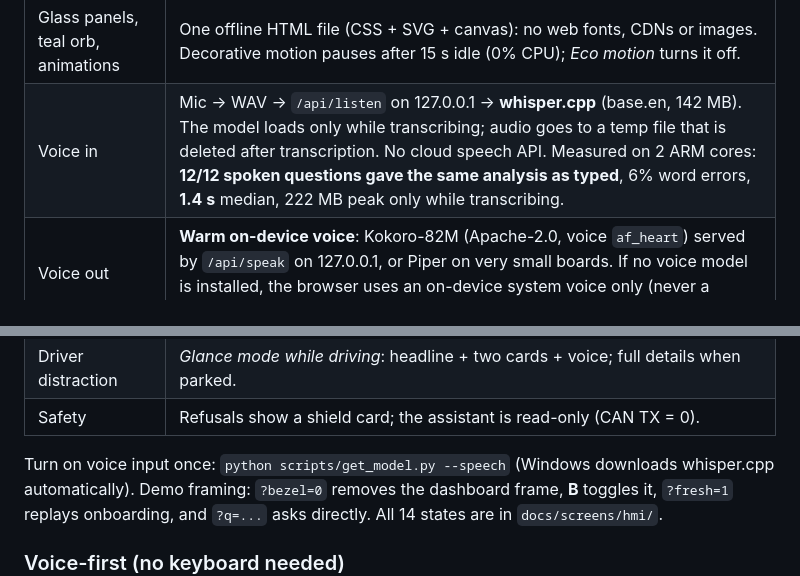
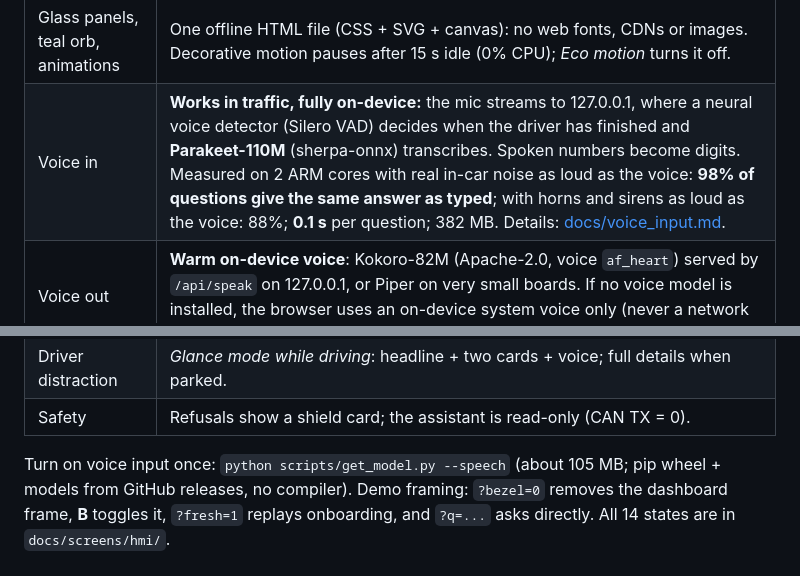
Before and after one commit to shreshthsinghal/vehiclegpt, a Markdown page: README.md, 2 parts joined by grey strips. Drawn GitHub-style.

```diff
--- a/README.md
+++ b/README.md
@@ -109,14 +109,14 @@ re-checks every number the screen shows.
 | Inspiration feature | How it's done within the brief's limits |
 |---|---|
 | Glass panels, teal orb, animations | One offline HTML file (CSS + SVG + canvas): no web fonts, CDNs or images. Decorative motion pauses after 15 s idle (0% CPU); *Eco motion* turns it off. |
-| Voice in | Mic → WAV → `/api/listen` on 127.0.0.1 → **whisper.cpp** (base.en, 142 MB). The model loads only while transcribing; audio goes to a temp file that is deleted after transcription. No cloud speech API. Measured on 2 ARM cores: **12/12 spoken questions gave the same analysis as typed**, 6% word errors, **1.4 s** median, 222 MB peak only while transcribing. |
+| Voice in | **Works in traffic, fully on-device:** the mic streams to 127.0.0.1, where a neural voice detector (Silero VAD) decides when the driver has finished and **Parakeet-110M** (sherpa-onnx) transcribes. Spoken numbers become digits. Measured on 2 ARM cores with real in-car noise as loud as the voice: **98% of questions give the same answer as typed**; with horns and sirens as loud as the voice: 88%; **0.1 s** per question; 382 MB. Details: [docs/voice_input.md](docs/voice_input.md). |
 | Voice out | **Warm on-device voice**: Kokoro-82M (Apache-2.0, voice `af_heart`) served by `/api/speak` on 127.0.0.1, or Piper on very small boards. If no voice model is installed, the browser uses an on-device system voice only (never a network voice). |
 | "What's affecting your range" | Real Shapley-style attribution from the `range_drop` playbook (AC in heat vs stop-start traffic), with tyres and battery ruled out. |
 | Map / music tiles | Drawn placeholders marked *DEMO TILE* (no Google Maps, no real songs or album art). |
 | Driver distraction | *Glance mode while driving*: headline + two cards + voice; full details when parked. |
 | Safety | Refusals show a shield card; the assistant is read-only (CAN TX = 0). |
 
-Turn on voice input once: `python scripts/get_model.py --speech` (Windows downloads whisper.cpp automatically).
+Turn on voice input once: `python scripts/get_model.py --speech` (about 105 MB; pip wheel + models from GitHub releases, no compiler).
 Demo framing: `?bezel=0` removes the dashboard frame, **B** toggles it, `?fresh=1` replays onboarding, and `?q=...` asks directly.
 All 14 states are in `docs/screens/hmi/`.
 
```
Also changed, not shown: docs/voice_input.md (added, +72 -0 lines), docs/screens/hmi/38_listening_in_noise.png (added), docs/screens/hmi/39_answer_from_voice.png (added), 3 other files.
